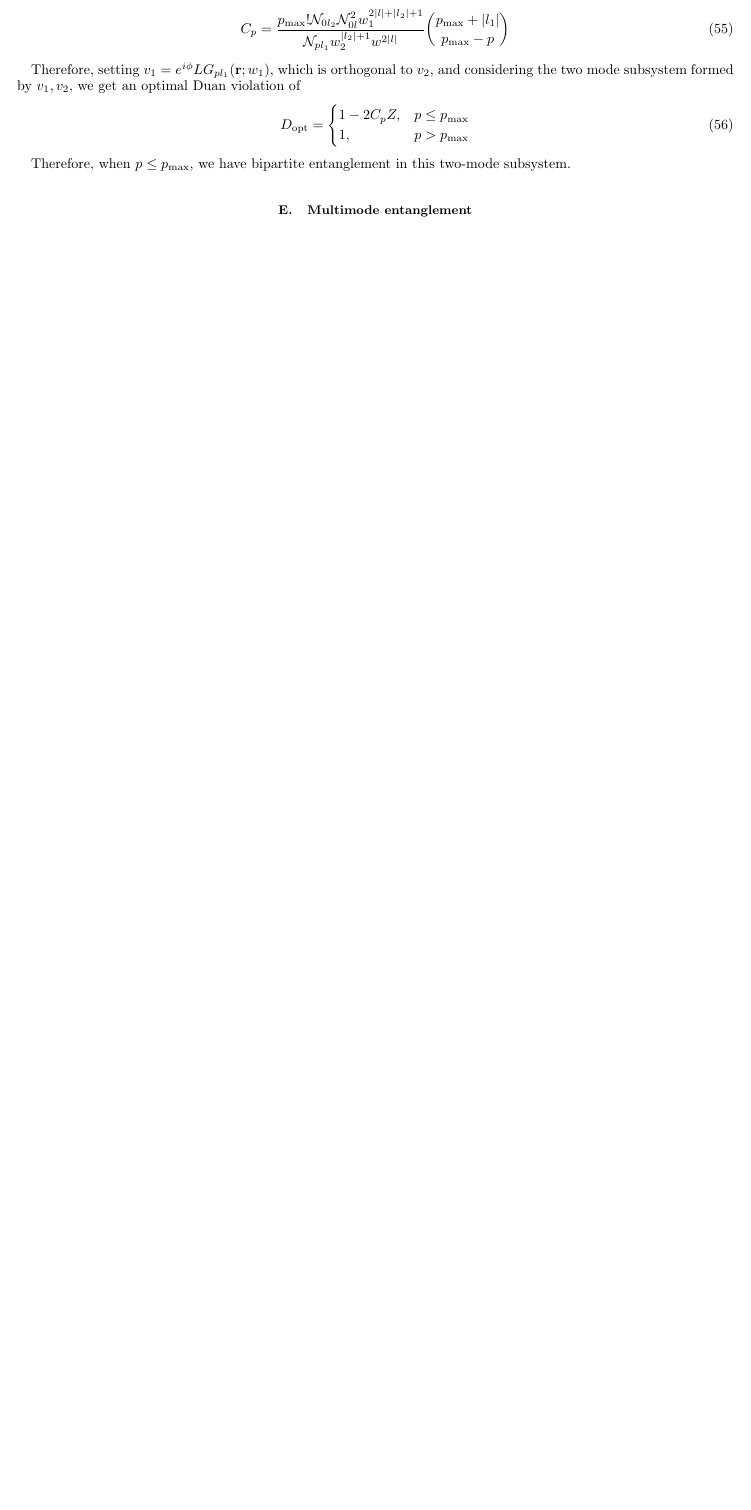
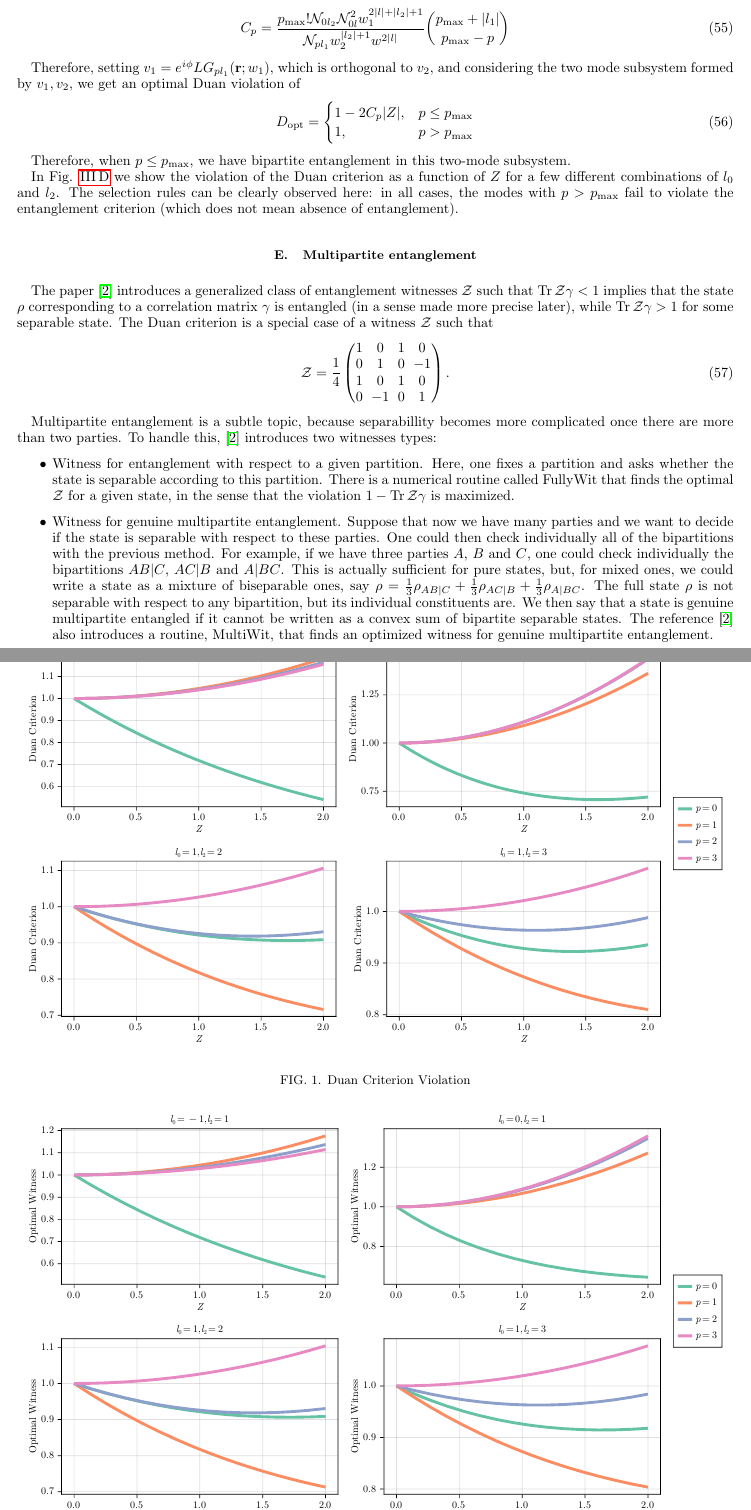
Before and after one commit to marcsgil/quantum_kerr, a LaTeX paper (tex/main.tex): part of page 6 of 9 before the commit and two parts of pages 6 and 7 of 11 after it, the two joined at a grey line, cut so that both start at the same text, the shorter picture padded with empty space. The pictures show the PDF file tex/main.pdf that the author committed with the source.

Commit message:
included witness plots on the text

```diff
--- a/tex/main.tex
+++ b/tex/main.tex
@@ -362,11 +365,58 @@ where
 Therefore, setting $v_1 = e^{i\phi}LG_{pl_1}(\mathbf{r}; w_1)$, which is orthogonal to $v_2$, and considering the two mode subsystem formed by $v_1, v_2$, we get an optimal Duan violation of
 \begin{equation}
     D_{\text{opt}} = \begin{cases}
-        1 - 2C_p Z, & p \le p_{\text{max}} \\
+        1 - 2C_p \abs{Z}, & p \le p_{\text{max}} \\
         1, & p > p_{\text{max}}
     \end{cases}
 \end{equation}
 
 Therefore, when $p \le p_{\text{max}}$, we have bipartite entanglement in this two-mode subsystem.
 
-\subsection{Multimode entanglement}
+\begin{figure}
+    \label{fig:duan}
+    \centering
+    \includegraphics[width=\linewidth]{../Plots/duan.pdf}
+    \caption{Duan Criterion Violation}
+\end{figure}
+
+In Fig. \ref{fig:duan} we show the violation of the Duan criterion as a function of $Z$ for a few different combinations of $l_0$ and $l_2$. The selection rules can be clearly observed here: in all cases, the modes with $p > p_{\text{max}}$ fail to violate the entanglement criterion (which does not mean absence of entanglement).
+
+\subsection{Multipartite entanglement}
+
+The paper \cite{hyllus2006optimal} introduces a generalized class of entanglement witnesses $\mathcal{Z}$ such that $\Tr \mathcal{Z} \gamma < 1$ implies that the state $\rho$ corresponding to a correlation matrix $\gamma$ is entangled (in a sense made more precise later), while $\Tr \mathcal{Z} \gamma > 1$ for some separable state. The Duan criterion is a special case of a witness $\mathcal{Z}$ such that
+\begin{equation}
+    \mathcal{Z} = \frac{1}{4}\begin{pmatrix}
+        1 & 0 & 1 & 0 \\
+        0 & 1 & 0 & -1 \\
+        1 & 0 & 1 & 0 \\
+        0 & -1 & 0 & 1
+    \end{pmatrix}.
+\end{equation}
+
+Multipartite entanglement is a subtle topic, because separabillity becomes more complicated once there are more than two parties. To handle this, \cite{hyllus2006optimal} introduces two witnesses types:
+
+\begin{itemize}
+    \item Witness for entanglement with respect to a given partition. Here, one fixes a partition and asks whether the state is separable according to this partition. There is a numerical routine called FullyWit that finds the optimal $\mathcal{Z}$ for a given state, in the sense that the violation $1 - \Tr \mathcal{Z} \gamma$ is maximized.
+    \item Witness for genuine multipartite entanglement. Suppose that now we have many parties and we want to decide if the state is separable with respect to these parties. One could then check individually all of the bipartitions with the previous method. For example, if we have three parties $A$, $B$ and $C$, one could check individually the bipartitions $AB|C$, $AC|B$ and $A|BC$. This is actually sufficient for pure states, but, for mixed ones, we could write a state as a mixture of biseparable ones, say $\rho = \frac{1}{3} \rho_{AB|C} + \frac{1}{3} \rho_{AC|B} + \frac{1}{3} \rho_{A|BC}$. The full state $\rho$ is not separable with respect to any bipartition, but its individual constituents are. We then say that a state is genuine multipartite entangled if it cannot be written as a convex sum of bipartite separable states. The reference \cite{hyllus2006optimal} also introduces a routine, MultiWit, that finds an optimized witness for genuine multipartite entanglement.
+\end{itemize}
+
+Now we employ these types of optimal entanglement witnesses for our Kerr system.
+
+\begin{figure}
+    \label{fig:optimal_two_modes}
+    \centering
+    \includegraphics[width=\linewidth]{../Plots/optimal_two_modes.pdf}
+    \caption{Violation of the optimized witness in the bipartite case.}
+\end{figure}
+
+In Fig. \ref{fig:optimal_two_modes} we consider the same setup as in Fig. \ref{fig:duan}, but use the optimized witness. We do not see a large difference with respect to \ref{fig:duan}, which shows that the optimization over the angles used to arrive at \eqref{eq:optimized_duan} already carries us a long way.
+
+\begin{figure}
+    \label{fig:fully_wit}
+    \centering
+    \includegraphics[width=0.6\linewidth]{../Plots/fully_wit.pdf}
+    \caption{Violation of the optimized witness for bipartite entanglement over multiple modes.}
+\end{figure}
+
+Now we turn to more parties. We set $l_0 = 1$ and $l_2 = 2$, corresponding to the bottom left plot of figures \ref{fig:duan} and \ref{fig:optimal_two_modes}. Furthermore, we define the parties as $A = LG_{0, 2}(w_2=w)$, $B = LG_{0, -1}(w_1)$, $C = LG_{1, -1}(w_1)$ and $D = LG_{2, -1}(w_1)$. According to the previous results, we only had entanglement between $A|B$ and $A|C$, while there were inconclusive results when considering $A|C$. In Fig. \ref{fig:fully_wit} we use the FullyWit routine to find optimized witnesses for the all the bipartitions of these four modes. The lines seem to cluster in three groups
+\begin{itemize}
@@ -373,3 +429,13 @@ Therefore, when $p \le p_{\text{max}}$, we have bipartite entanglement in this t
+\begin{figure}
+    \label{fig:multi_wit}
+    \centering
+    \includegraphics[width=0.6\linewidth]{../Plots/multi_wit.pdf}
+    \caption{Violation of the optimized witness for genuine multipartite entanglement.}
+\end{figure}
+
+Finally, we turn to the genuine multipartite case. In Fig. \ref{fig:multi_wit}, we show the witness for sets of the form $\{LG_{0, 1}(w_2 = w)\} \cup \{LG_{p, 3}(w_2 = w) \ \vert \ p \le P\}$, with $P$ varying from $0$ to $3$, while maintaining $l_0 = 2$. We once again see that the selection rule derived in the two mode case holds: we see a much stronger violation for the sets with $P \le p_{\text{max}} = 1$. However, although the $P=0$ case seems linear, $P=1$ seems more quadratic, although this is just visual.
+
+\section{Conclusion}
 
 \appendix
 
```
Also changed, not shown: tex/main.pdf, tex/main.tex (37 more changed lines), 5 other files.
